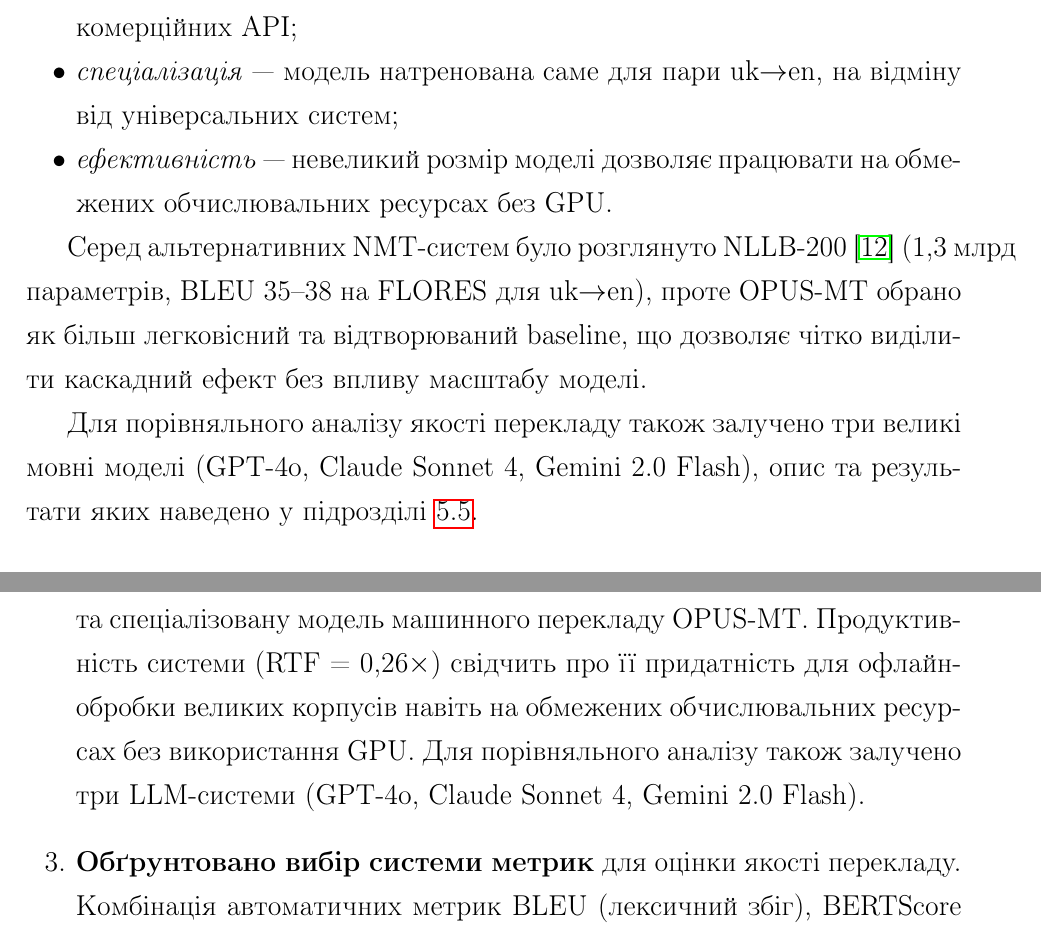
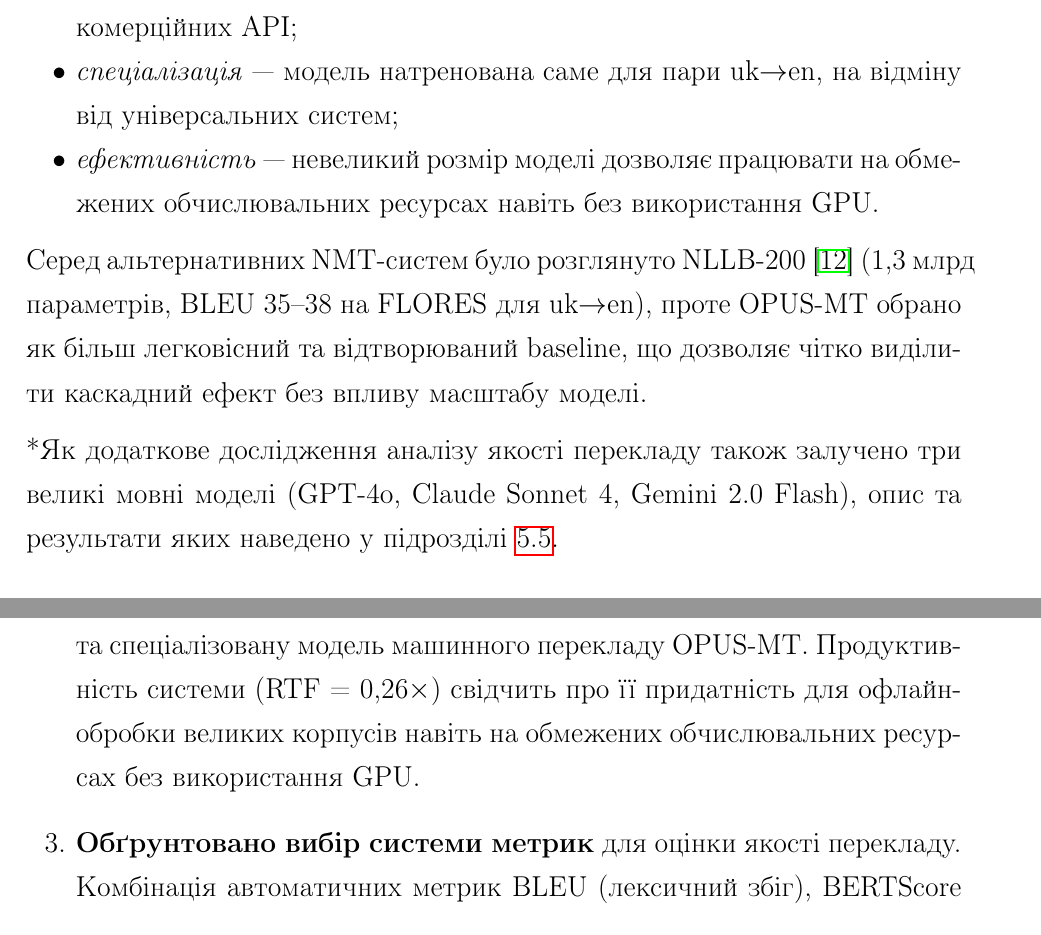
Before and after one commit to IllyaMoore/ukrainian-speech-translation-research, a LaTeX document (latex/main.tex, which reads latex/sections/section_4.tex, latex/sections/section_4_conclusions.tex): two parts of pages 26 and 35 of 63 before the commit and two parts of pages 28 and 38 of 67 after it, joined at a grey line, cut so that both start at the same text. Compiled offline with pdfLaTeX.

Commit message:
fixes: 4, 4_con

```diff
--- a/latex/main.tex
+++ b/latex/main.tex
@@ -34,6 +34,8 @@
 \rhead{{\fontsize{14pt}{16pt}\selectfont \thepage}}
 \renewcommand{\headrulewidth}{0pt}
 \setlength{\headheight}{30pt}
+\setlength{\parskip}{0.5em}
+\setlength{\parindent}{0pt}
 
 \usepackage{amsthm}
 \theoremstyle{plain} % boldface title, italicized body
--- a/latex/sections/section_4.tex
+++ b/latex/sections/section_4.tex
@@ -89,7 +90,7 @@ FLORES-101~\cite{flores} для uk$\to$en становить 25--30 залежн
     \item \textit{спеціалізація} --- модель натренована саме для пари
     uk$\to$en, на відміну від універсальних систем;
     \item \textit{ефективність} --- невеликий розмір моделі дозволяє
-    працювати на обмежених обчислювальних ресурсах без GPU.
+    працювати на обмежених обчислювальних ресурсах навіть без використання GPU.
 \end{itemize}
 
 Серед альтернативних NMT-систем було розглянуто NLLB-200~\cite{nllb}
@@ -97,7 +98,7 @@ FLORES-101~\cite{flores} для uk$\to$en становить 25--30 залежн
 обрано як більш легковісний та відтворюваний baseline, що дозволяє чітко
 виділити каскадний ефект без впливу масштабу моделі.
 
-Для порівняльного аналізу якості перекладу також залучено три великі мовні
+*Як додаткове дослідження аналізу якості перекладу також залучено три великі мовні
 моделі (GPT-4o, Claude Sonnet 4, Gemini 2.0 Flash), опис та результати
 яких наведено у підрозділі~\ref{subsec:llm_comparison}.
 
--- a/latex/sections/section_4_conclusions.tex
+++ b/latex/sections/section_4_conclusions.tex
@@ -18,9 +18,7 @@
 та спеціалізовану модель машинного перекладу OPUS-MT.
 Продуктивність системи (RTF = 0,26$\times$) свідчить
 про її придатність для офлайн-обробки великих корпусів навіть на
-обмежених обчислювальних ресурсах без використання GPU. Для
-порівняльного аналізу також залучено три LLM-системи (GPT-4o,
-Claude Sonnet 4, Gemini 2.0 Flash).
+обмежених обчислювальних ресурсах без використання GPU.
 
 \item \textbf{Обґрунтовано вибір системи метрик} для оцінки якості
 перекладу. Комбінація автоматичних метрик BLEU (лексичний збіг),
```
Also changed, not shown: latex/sections/section_4.tex (5 more changed lines).
